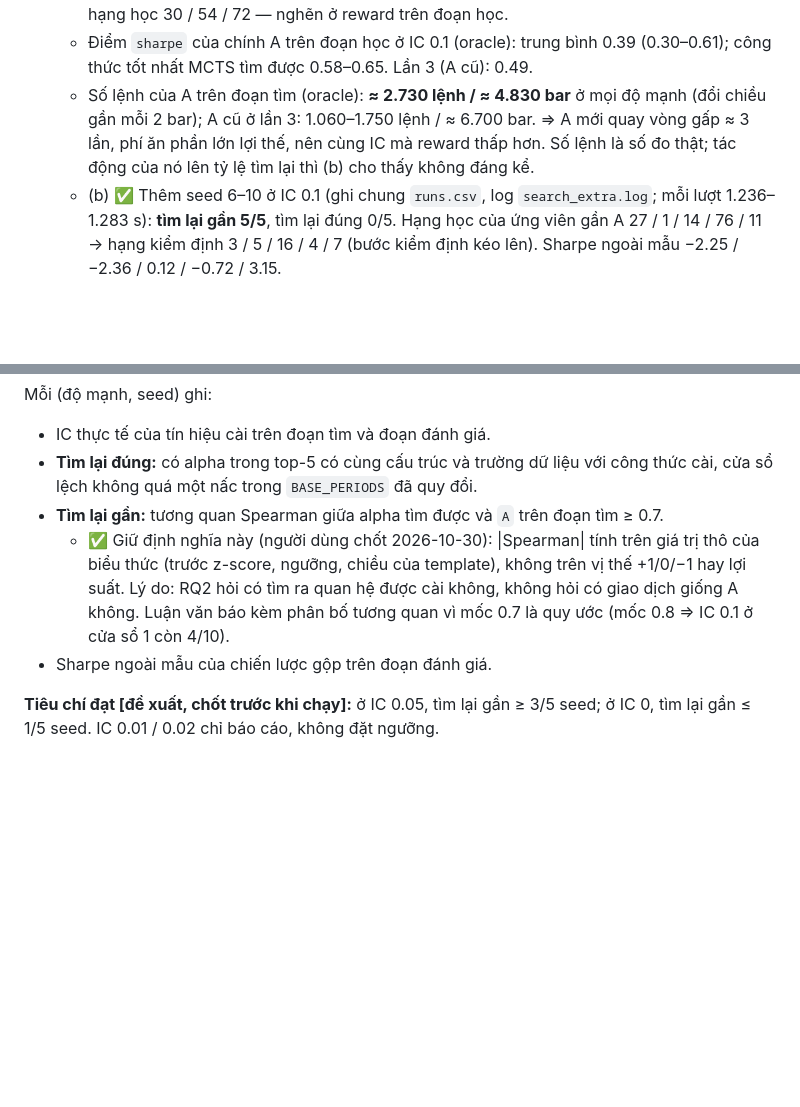
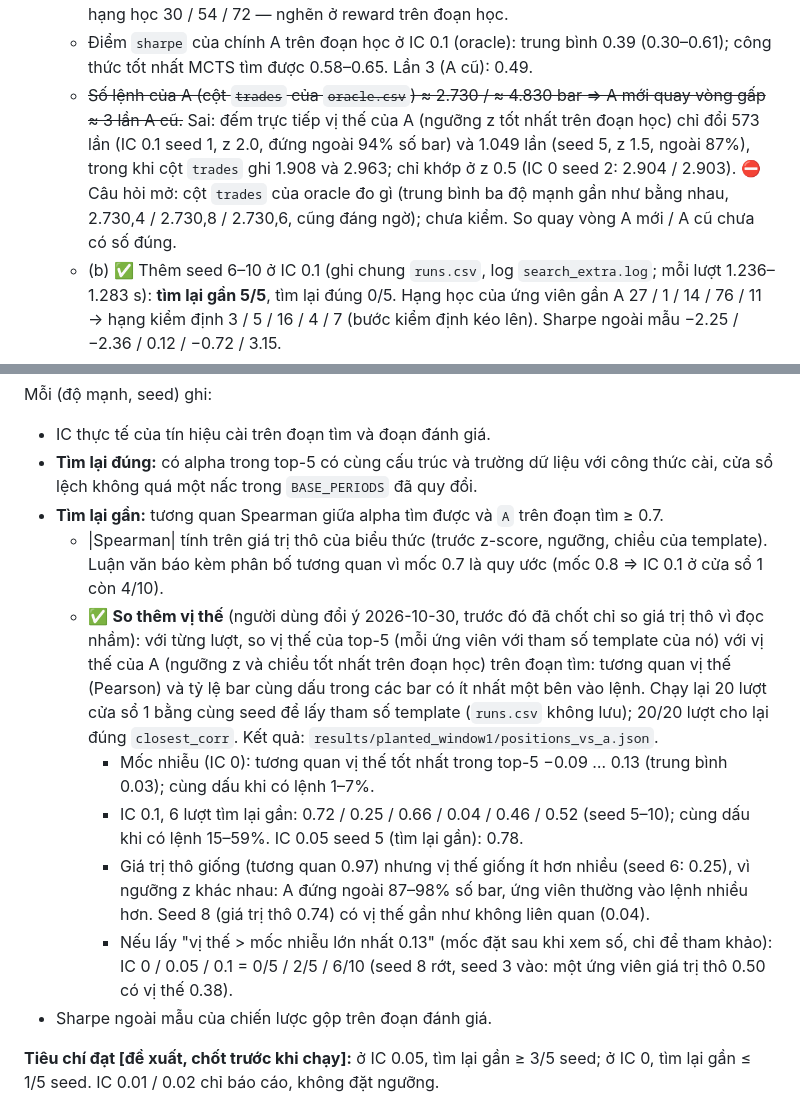
Before and after one commit to NguyenTrungAnh-ultra/alpha_farm, a Markdown page: docs/PLANTED_SIGNAL.md, 2 parts joined by grey strips. GitHub-like rendering; blank space fills up the shorter version.

Commit message:
docs: compare top-5 positions with the planted formula, correct the turnover claim
Co-Authored-By: Claude Opus 5.5 <noreply@anthropic.com>

```diff
--- a/docs/PLANTED_SIGNAL.md
+++ b/docs/PLANTED_SIGNAL.md
@@ -170,7 +170,7 @@ Thiết lập (2026-10-30, `results/planted_window1/`): học 2018-08-13 → 202
 - **Đo tách (2026-10-30, người dùng cho làm (a) rồi (b)):**
   - (a) Chọn top-5 theo hạng đoạn học thay vì đoạn kiểm định (tính lại từ `runs.csv`, chỉ xét ứng viên gần A nhất của mỗi lượt): IC 0.1 vẫn 1/5 (seed 5, hạng học 1); IC 0.05 thành 1/5 tìm lại đúng (seed 5: A hạng học 2, hạng kiểm định 23). ⇒ Bước chọn trên đoạn kiểm định không gây ra phần tụt; ở IC 0.1 ứng viên gần A (tương quan ≥ 0.74) có ở 4/5 seed nhưng hạng học 30 / 54 / 72 — nghẽn ở reward trên đoạn học.
   - Điểm `sharpe` của chính A trên đoạn học ở IC 0.1 (oracle): trung bình 0.39 (0.30–0.61); công thức tốt nhất MCTS tìm được 0.58–0.65. Lần 3 (A cũ): 0.49.
-  - Số lệnh của A trên đoạn tìm (oracle): **≈ 2.730 lệnh / ≈ 4.830 bar** ở mọi độ mạnh (đổi chiều gần mỗi 2 bar); A cũ ở lần 3: 1.060–1.750 lệnh / ≈ 6.700 bar. ⇒ A mới quay vòng gấp ≈ 3 lần, phí ăn phần lớn lợi thế, nên cùng IC mà reward thấp hơn. Số lệnh là số đo thật; tác động của nó lên tỷ lệ tìm lại thì (b) cho thấy không đáng kể.
+  - ~~Số lệnh của A (cột `trades` của `oracle.csv`) ≈ 2.730 / ≈ 4.830 bar ⇒ A mới quay vòng gấp ≈ 3 lần A cũ.~~ Sai: đếm trực tiếp vị thế của A (ngưỡng z tốt nhất trên đoạn học) chỉ đổi 573 lần (IC 0.1 seed 1, z 2.0, đứng ngoài 94% số bar) và 1.049 lần (seed 5, z 1.5, ngoài 87%), trong khi cột `trades` ghi 1.908 và 2.963; chỉ khớp ở z 0.5 (IC 0 seed 2: 2.904 / 2.903). ⛔ Câu hỏi mở: cột `trades` của oracle đo gì (trung bình ba độ mạnh gần như bằng nhau, 2.730,4 / 2.730,8 / 2.730,6, cũng đáng ngờ); chưa kiểm. So quay vòng A mới / A cũ chưa có số đúng.
   - (b) ✅ Thêm seed 6–10 ở IC 0.1 (ghi chung `runs.csv`, log `search_extra.log`; mỗi lượt 1.236–1.283 s): **tìm lại gần 5/5**, tìm lại đúng 0/5. Hạng học của ứng viên gần A 27 / 1 / 14 / 76 / 11 → hạng kiểm định 3 / 5 / 16 / 4 / 7 (bước kiểm định kéo lên). Sharpe ngoài mẫu −2.25 / −2.36 / 0.12 / −0.72 / 3.15.
   - **Gộp 10 seed ở IC 0.1: tìm lại gần 6/10, tìm lại đúng 1/10, Sharpe ngoài mẫu −0.10 ± 1.82.** ⇒ 1/5 của seed 1–5 phần lớn là nhiễu do ít seed; 6/10 không khác được lần 2 (3/5) hay lần 3 (5/5). Kết luận "nghẽn do phí của A mới" ở trên không được dữ liệu ủng hộ. Sharpe ngoài mẫu 6 tháng rất nhiễu: tìm lại gần mà vẫn −2.3.
 
@@ -192,7 +192,12 @@ Mỗi (độ mạnh, seed) ghi:
 - IC thực tế của tín hiệu cài trên đoạn tìm và đoạn đánh giá.
 - **Tìm lại đúng:** có alpha trong top-5 có cùng cấu trúc và trường dữ liệu với công thức cài, cửa sổ lệch không quá một nấc trong `BASE_PERIODS` đã quy đổi.
 - **Tìm lại gần:** tương quan Spearman giữa alpha tìm được và `A` trên đoạn tìm ≥ 0.7.
-  - ✅ Giữ định nghĩa này (người dùng chốt 2026-10-30): |Spearman| tính trên giá trị thô của biểu thức (trước z-score, ngưỡng, chiều của template), không trên vị thế +1/0/−1 hay lợi suất. Lý do: RQ2 hỏi có tìm ra quan hệ được cài không, không hỏi có giao dịch giống A không. Luận văn báo kèm phân bố tương quan vì mốc 0.7 là quy ước (mốc 0.8 ⇒ IC 0.1 ở cửa sổ 1 còn 4/10).
+  - |Spearman| tính trên giá trị thô của biểu thức (trước z-score, ngưỡng, chiều của template). Luận văn báo kèm phân bố tương quan vì mốc 0.7 là quy ước (mốc 0.8 ⇒ IC 0.1 ở cửa sổ 1 còn 4/10).
+  - ✅ **So thêm vị thế** (người dùng đổi ý 2026-10-30, trước đó đã chốt chỉ so giá trị thô vì đọc nhầm): với từng lượt, so vị thế của top-5 (mỗi ứng viên với tham số template của nó) với vị thế của A (ngưỡng z và chiều tốt nhất trên đoạn học) trên đoạn tìm: tương quan vị thế (Pearson) và tỷ lệ bar cùng dấu trong các bar có ít nhất một bên vào lệnh. Chạy lại 20 lượt cửa sổ 1 bằng cùng seed để lấy tham số template (`runs.csv` không lưu); 20/20 lượt cho lại đúng `closest_corr`. Kết quả: `results/planted_window1/positions_vs_a.json`.
+    - Mốc nhiễu (IC 0): tương quan vị thế tốt nhất trong top-5 −0.09 … 0.13 (trung bình 0.03); cùng dấu khi có lệnh 1–7%.
+    - IC 0.1, 6 lượt tìm lại gần: 0.72 / 0.25 / 0.66 / 0.04 / 0.46 / 0.52 (seed 5–10); cùng dấu khi có lệnh 15–59%. IC 0.05 seed 5 (tìm lại gần): 0.78.
+    - Giá trị thô giống (tương quan 0.97) nhưng vị thế giống ít hơn nhiều (seed 6: 0.25), vì ngưỡng z khác nhau: A đứng ngoài 87–98% số bar, ứng viên thường vào lệnh nhiều hơn. Seed 8 (giá trị thô 0.74) có vị thế gần như không liên quan (0.04).
+    - Nếu lấy "vị thế > mốc nhiễu lớn nhất 0.13" (mốc đặt sau khi xem số, chỉ để tham khảo): IC 0 / 0.05 / 0.1 = 0/5 / 2/5 / 6/10 (seed 8 rớt, seed 3 vào: một ứng viên giá trị thô 0.50 có vị thế 0.38).
 - Sharpe ngoài mẫu của chiến lược gộp trên đoạn đánh giá.
 
 **Tiêu chí đạt [đề xuất, chốt trước khi chạy]:** ở IC 0.05, tìm lại gần ≥ 3/5 seed; ở IC 0, tìm lại gần ≤ 1/5 seed. IC 0.01 / 0.02 chỉ báo cáo, không đặt ngưỡng.
```
